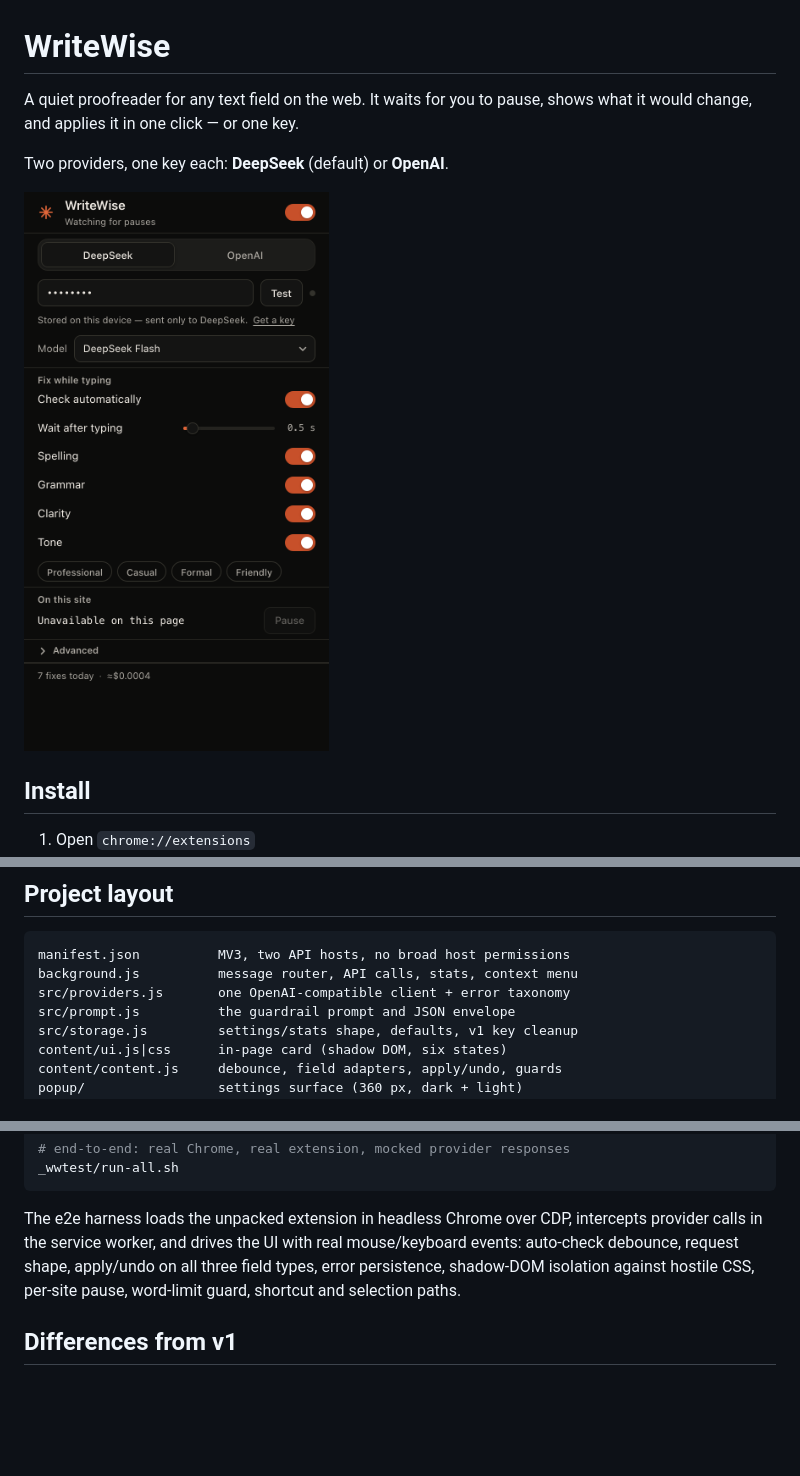
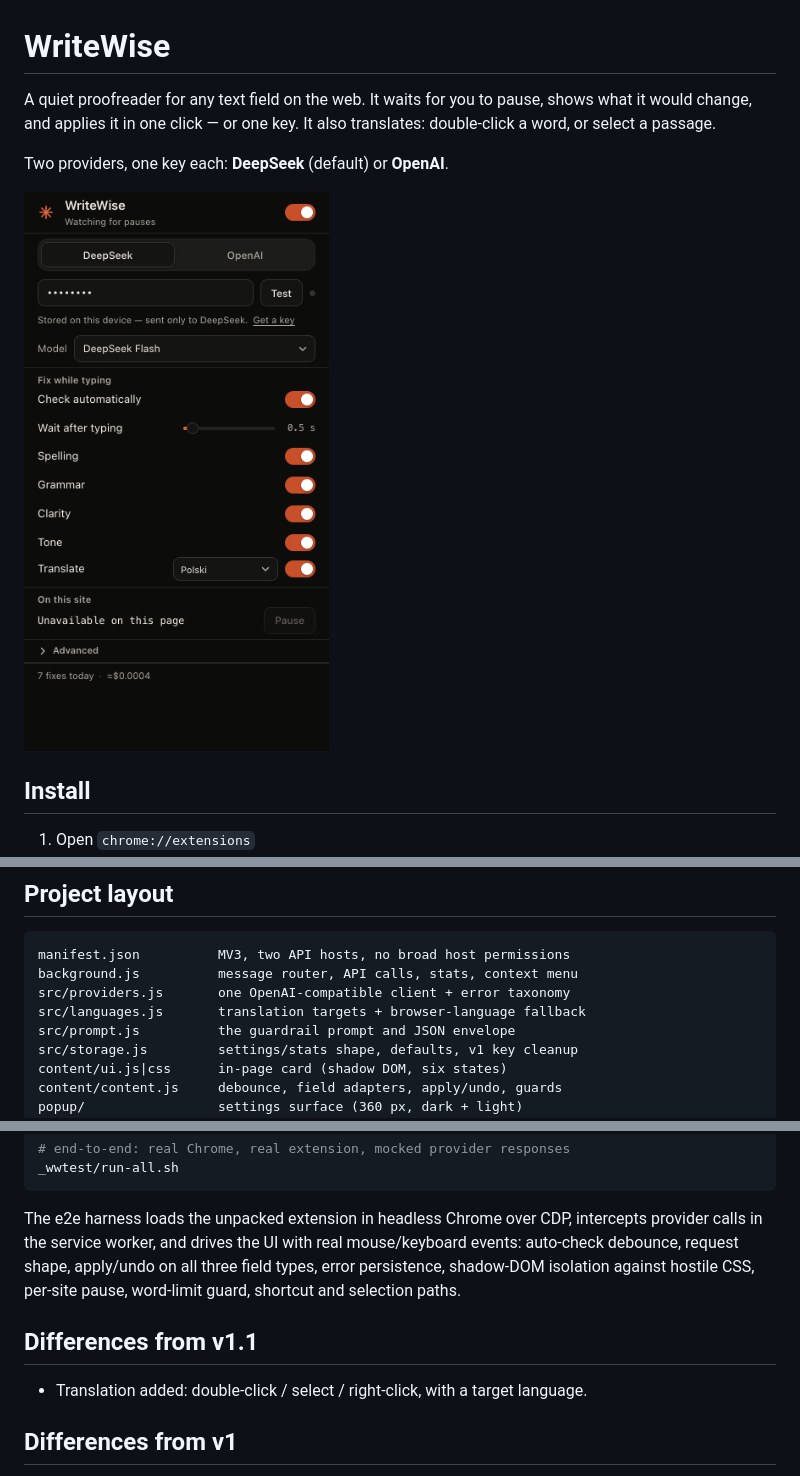
Before and after one commit to designantonyui-source/writewise-extension, a Markdown page: README.md, 3 parts joined by grey strips. Rendered like a GitHub page; pictures changed too: docs/popup-dark.png; blank space fills up the shorter version.

```diff
--- a/README.md
+++ b/README.md
@@ -1,7 +1,8 @@
 # WriteWise
 
 A quiet proofreader for any text field on the web. It waits for you to pause,
-shows what it would change, and applies it in one click — or one key.
+shows what it would change, and applies it in one click — or one key. It also
+translates: double-click a word, or select a passage.
 
 Two providers, one key each: **DeepSeek** (default) or **OpenAI**.
 
@@ -94,6 +114,7 @@ That is roughly **$0.40–0.50 per 1,000 checks** on the fast models.
 manifest.json          MV3, two API hosts, no broad host permissions
 background.js          message router, API calls, stats, context menu
 src/providers.js       one OpenAI-compatible client + error taxonomy
+src/languages.js       translation targets + browser-language fallback
 src/prompt.js          the guardrail prompt and JSON envelope
 src/storage.js         settings/stats shape, defaults, v1 key cleanup
 content/ui.js|css      in-page card (shadow DOM, six states)
@@ -120,6 +141,10 @@ mouse/keyboard events: auto-check debounce, request shape, apply/undo on all
 three field types, error persistence, shadow-DOM isolation against hostile CSS,
 per-site pause, word-limit guard, shortcut and selection paths.
 
+## Differences from v1.1
+
+- Translation added: double-click / select / right-click, with a target language.
+
 ## Differences from v1
 
 - Claude / Gemini / Groq removed; DeepSeek + OpenAI only.
```
Also changed, not shown: other parts of README.md (+20 -1 lines), docs/card-translate.png (added), docs/popup-light.png, 12 other files.
